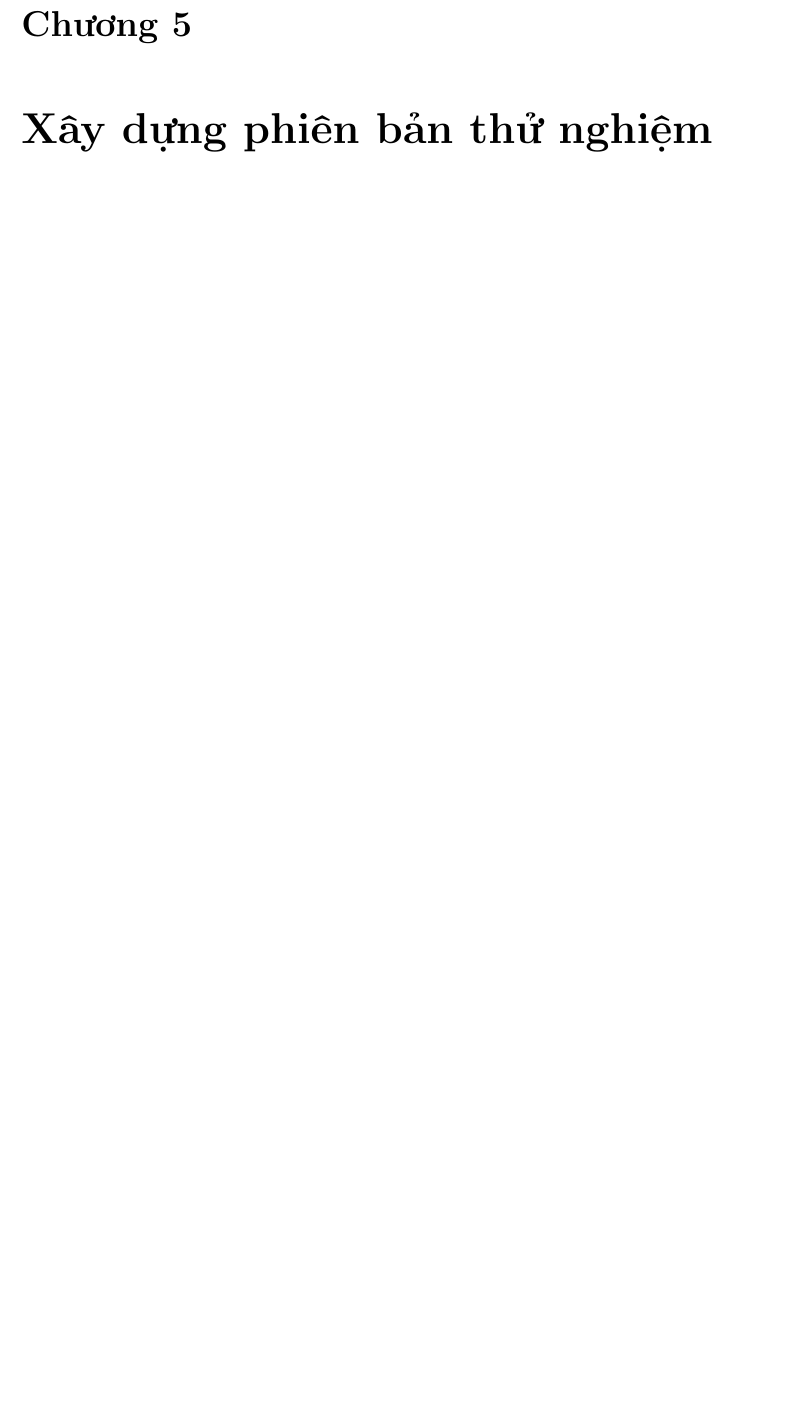
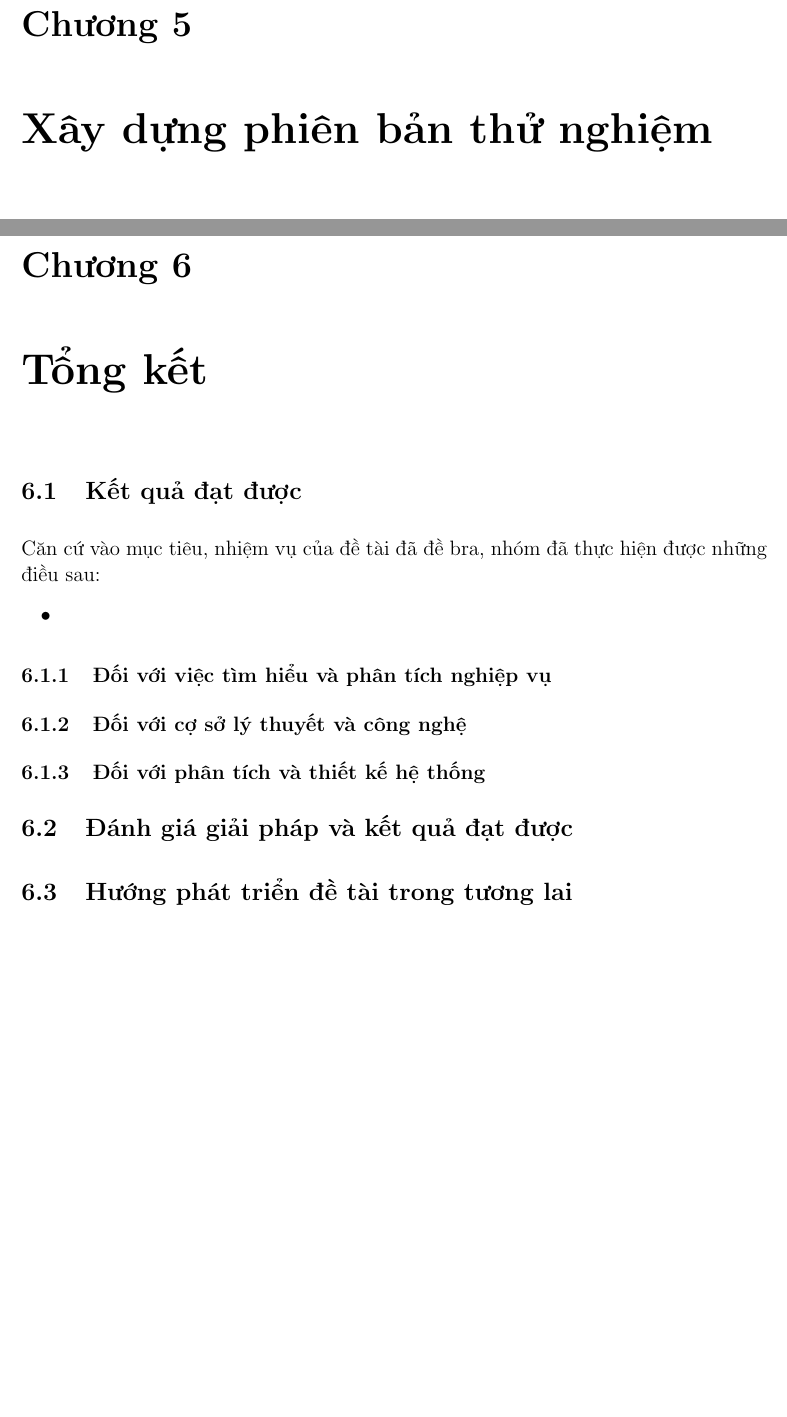
Before and after one commit to LittleLegend-Pengiun/thesis-ecommerce-k8s, a LaTeX document (main.tex, which reads sections/chap-6-conclusion.tex): part of page 40 of 40 before the commit and two parts of pages 41 and 42 of 42 after it, the two joined at a grey line, cut so that both start at the same text, the shorter picture padded with empty space. Compiled offline with pdfLaTeX.

Commit message:
First init

```diff
--- a/sections/chap-6-conclusion.tex
+++ b/sections/chap-6-conclusion.tex
@@ -1 +1,11 @@
 \chapter{Tổng kết}
+\section{Kết quả đạt được}
+\noindent Căn cứ vào mục tiêu, nhiệm vụ của đề tài đã đề bra, nhóm đã thực hiện được những điều sau:
+\begin{itemize}
+    \item
+\end{itemize}
+\subsection{Đối với việc tìm hiểu và phân tích nghiệp vụ}
+\subsection{Đối với cợ sở lý thuyết và công nghệ}
+\subsection{Đối với phân tích và thiết kế hệ thống}
+\section{Đánh giá giải pháp và kết quả đạt được}
+\section{Hướng phát triển đề tài trong tương lai}
```
Also changed, not shown: main.tex (+1 -1 lines).
